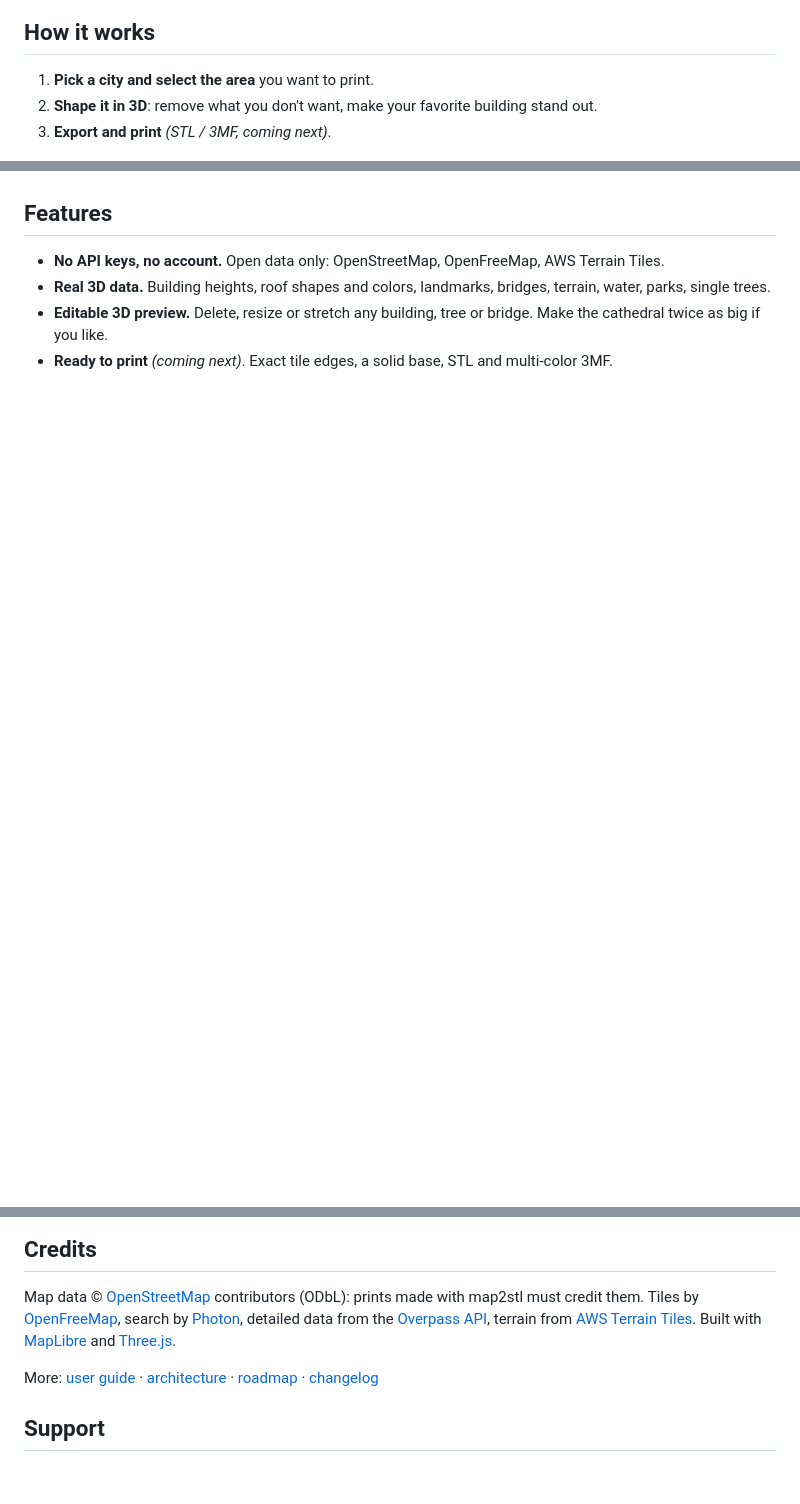
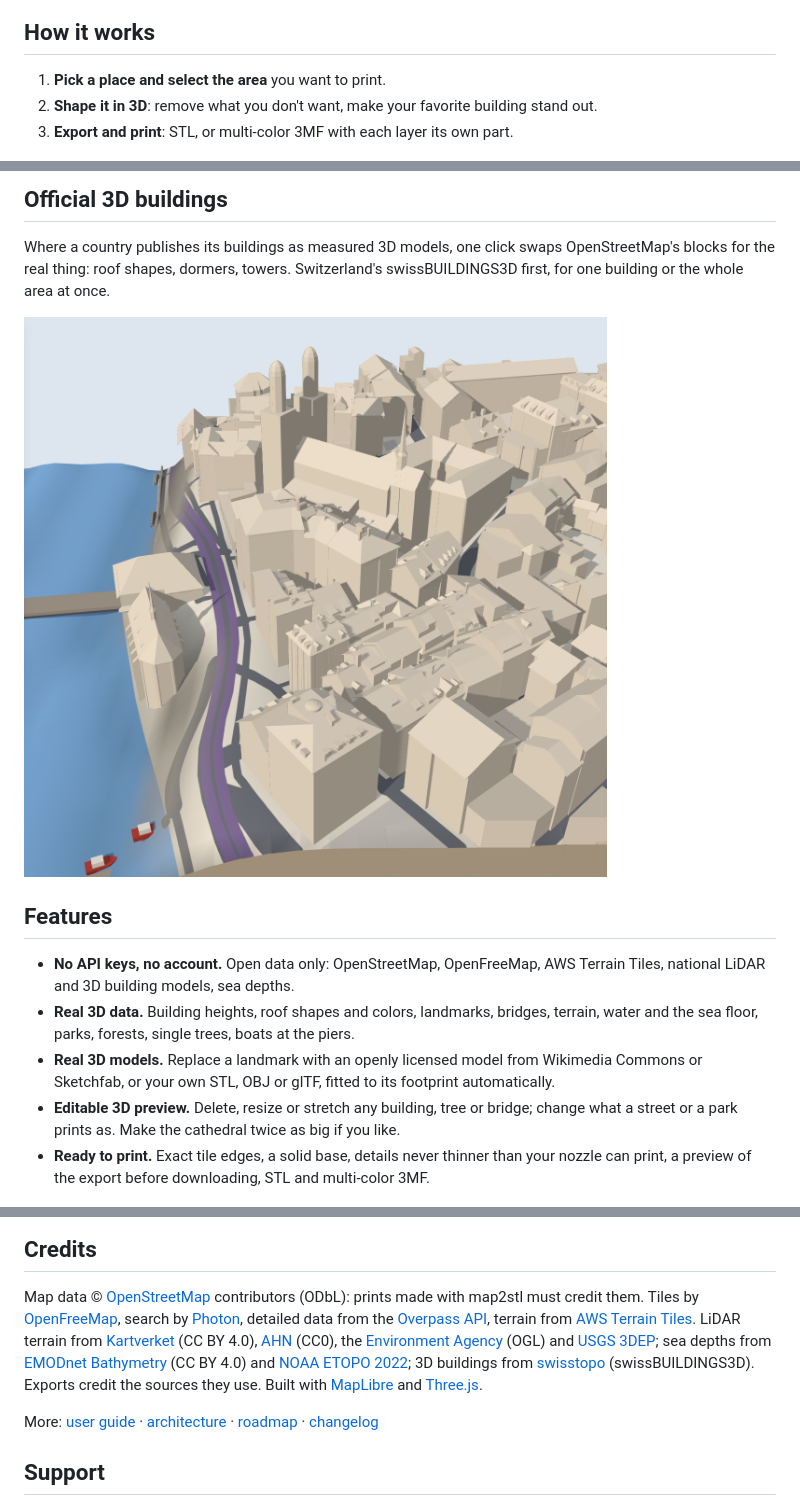
Before and after one commit to albertomors/map2stl, a Markdown page: README.md, 3 parts joined by grey strips. Drawn GitHub-style; pictures changed too: docs/screenshots/zurich-01-swissbuildings3d.png (added); blank space fills up the shorter version.

Commit message:
Release 0.7.0: real terrain, real forests, real buildings
README showcases LiDAR terrain and forests (Store Ådnøy, Norway) and swissBUILDINGS3D
(Zurich's old town); credits the new data sources.

Co-Authored-By: Claude Opus 5.5 <noreply@anthropic.com>

```diff
--- a/README.md
+++ b/README.md
@@ -8,8 +8,8 @@ Want your fav city on the shelf? Or on the wall? Maybe a real-world map for your
 
 ## How it works
 
-1. **Pick a city and select the area** you want to print.
+1. **Pick a place and select the area** you want to print.
 2. **Shape it in 3D**: remove what you don't want, make your favorite building stand out.
-3. **Export and print** *(STL / 3MF, coming next)*.
+3. **Export and print**: STL, or multi-color 3MF with each layer its own part.
 
 ![Selecting an area on the map](docs/screenshots/vatican-02-select-area.png)
@@ -16,14 +30,24 @@ Want your fav city on the shelf? Or on the wall? Maybe a real-world map for your
+## Official 3D buildings
+
+Where a country publishes its buildings as measured 3D models, one click swaps OpenStreetMap's
+blocks for the real thing: roof shapes, dormers, towers. Switzerland's swissBUILDINGS3D
+first, for one building or the whole area at once.
+
+![Zurich's old town with swisstopo's 3D buildings: the Grossmünster's twin towers, roofs with dormers, the river, tram lines and moored boats](docs/screenshots/zurich-01-swissbuildings3d.png)
 
 ## Features
 
 - **No API keys, no account.** Open data only: OpenStreetMap, OpenFreeMap, AWS Terrain
-  Tiles.
+  Tiles, national LiDAR and 3D building models, sea depths.
 - **Real 3D data.** Building heights, roof shapes and colors, landmarks, bridges, terrain,
-  water, parks, single trees.
-- **Editable 3D preview.** Delete, resize or stretch any building, tree or bridge. Make the
-  cathedral twice as big if you like.
-- **Ready to print** *(coming next)*. Exact tile edges, a solid base, STL and multi-color
-  3MF.
+  water and the sea floor, parks, forests, single trees, boats at the piers.
+- **Real 3D models.** Replace a landmark with an openly licensed model from Wikimedia
+  Commons or Sketchfab, or your own STL, OBJ or glTF, fitted to its footprint
+  automatically.
+- **Editable 3D preview.** Delete, resize or stretch any building, tree or bridge; change
+  what a street or a park prints as. Make the cathedral twice as big if you like.
+- **Ready to print.** Exact tile edges, a solid base, details never thinner than your
+  nozzle can print, a preview of the export before downloading, STL and multi-color 3MF.
 
 ![St. Peter's Basilica selected and enlarged in the 3D preview](docs/screenshots/vatican-06-edit-building.png)
 
@@ -44,8 +68,15 @@ Map data © [OpenStreetMap](https://www.openstreetmap.org/copyright) contributor
 prints made with map2stl must credit them. Tiles by [OpenFreeMap](https://openfreemap.org),
 search by [Photon](https://photon.komoot.io), detailed data from the
 [Overpass API](https://overpass-api.de), terrain from
-[AWS Terrain Tiles](https://registry.opendata.aws/terrain-tiles/). Built with
-[MapLibre](https://maplibre.org) and [Three.js](https://threejs.org).
+[AWS Terrain Tiles](https://registry.opendata.aws/terrain-tiles/). LiDAR terrain from
+[Kartverket](https://www.kartverket.no) (CC BY 4.0), [AHN](https://www.ahn.nl) (CC0), the
+[Environment Agency](https://environment.data.gov.uk) (OGL) and
+[USGS 3DEP](https://www.usgs.gov/3d-elevation-program); sea depths from
+[EMODnet Bathymetry](https://emodnet.ec.europa.eu/en/bathymetry) (CC BY 4.0) and
+[NOAA ETOPO 2022](https://www.ncei.noaa.gov/products/etopo-global-relief-model); 3D
+buildings from [swisstopo](https://www.swisstopo.admin.ch) (swissBUILDINGS3D). Exports credit
+the sources they use. Built with [MapLibre](https://maplibre.org) and
+[Three.js](https://threejs.org).
 
 More: [user guide](docs/guide.md) · [architecture](docs/architecture.md) ·
 [roadmap](ROADMAP.md) · [changelog](CHANGELOG.md)
```
Also changed, not shown: other parts of README.md (+15 -1 lines), CHANGELOG.md (+7 -0 lines), docs/screenshots/adnoy-02-forest-edge.png (added), 3 other files.
